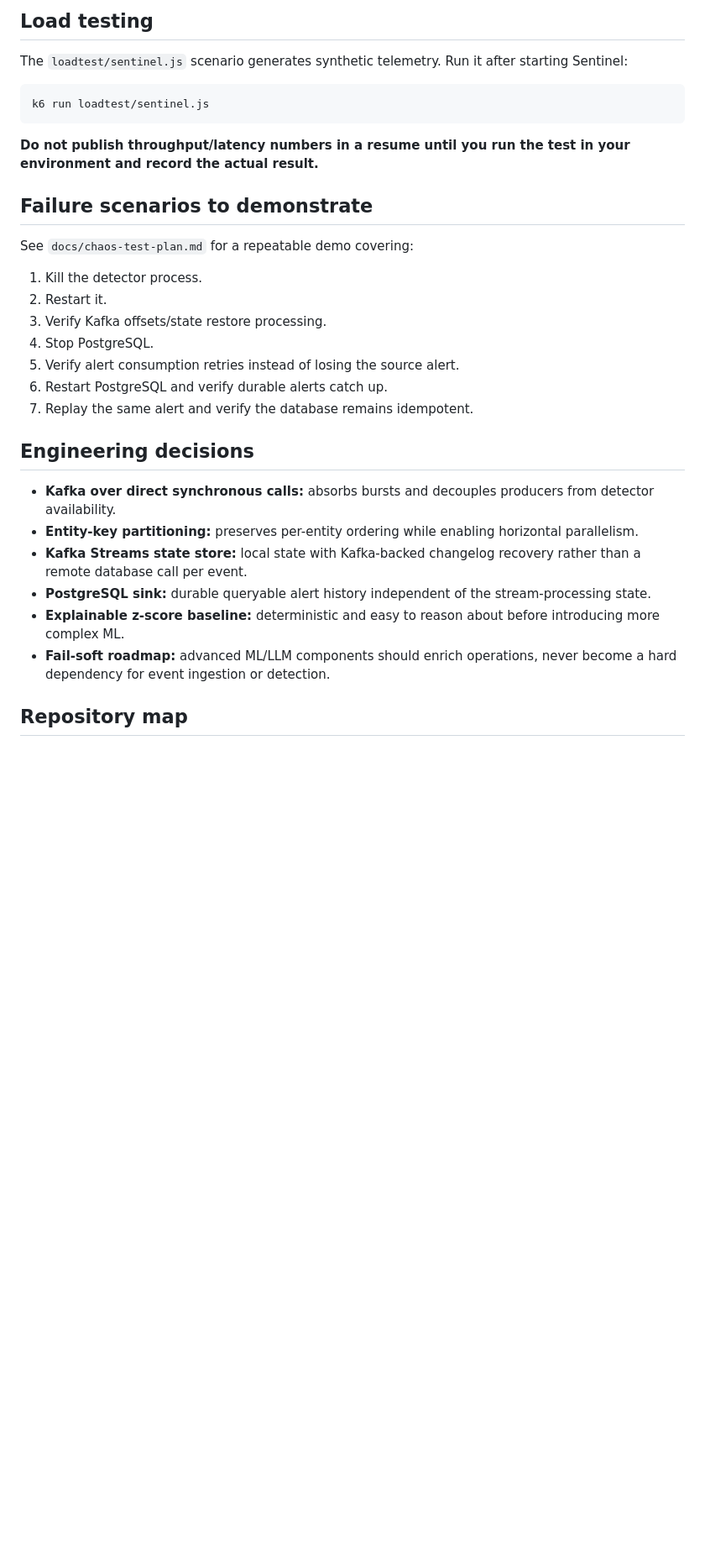
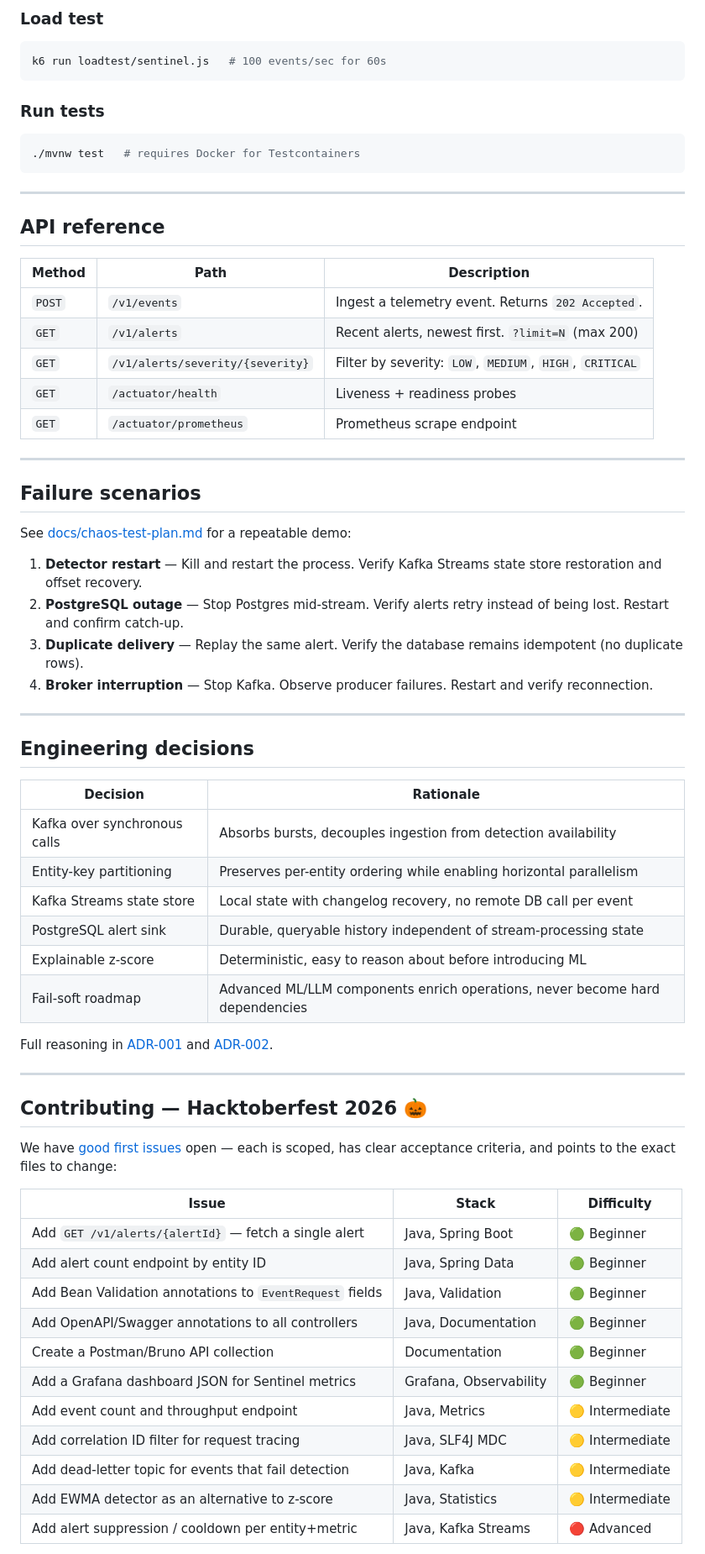
Before and after one commit to Aryashrestha2023/sentinel, a Markdown page: README.md, the part around one of its changes. Shown at 84% size. Drawn GitHub-style; blank space fills up the shorter version.

````diff
--- a/README.md
+++ b/README.md
@@ -153,33 +166,71 @@ curl http://localhost:8080/v1/alerts/severity/CRITICAL?limit=20
 
-## Load testing
-
-The `loadtest/sentinel.js` scenario generates synthetic telemetry. Run it after starting Sentinel:
+### Load test
 
 ```bash
-k6 run loadtest/sentinel.js
+k6 run loadtest/sentinel.js   # 100 events/sec for 60s
 ```
 
-**Do not publish throughput/latency numbers in a resume until you run the test in your environment and record the actual result.**
+### Run tests
 
-## Failure scenarios to demonstrate
+```bash
+./mvnw test   # requires Docker for Testcontainers
+```
 
-See `docs/chaos-test-plan.md` for a repeatable demo covering:
+---
 
-1. Kill the detector process.
-2. Restart it.
-3. Verify Kafka offsets/state restore processing.
-4. Stop PostgreSQL.
-5. Verify alert consumption retries instead of losing the source alert.
-6. Restart PostgreSQL and verify durable alerts catch up.
-7. Replay the same alert and verify the database remains idempotent.
+## API reference
+
+| Method | Path | Description |
+|---|---|---|
+| `POST` | `/v1/events` | Ingest a telemetry event. Returns `202 Accepted`. |
+| `GET` | `/v1/alerts` | Recent alerts, newest first. `?limit=N` (max 200) |
+| `GET` | `/v1/alerts/severity/{severity}` | Filter by severity: `LOW`, `MEDIUM`, `HIGH`, `CRITICAL` |
+| `GET` | `/actuator/health` | Liveness + readiness probes |
+| `GET` | `/actuator/prometheus` | Prometheus scrape endpoint |
+
+---
+
+## Failure scenarios
+
+See [docs/chaos-test-plan.md](docs/chaos-test-plan.md) for a repeatable demo:
+
+1. **Detector restart** — Kill and restart the process. Verify Kafka Streams state store restoration and offset recovery.
+2. **PostgreSQL outage** — Stop Postgres mid-stream. Verify alerts retry instead of being lost. Restart and confirm catch-up.
+3. **Duplicate delivery** — Replay the same alert. Verify the database remains idempotent (no duplicate rows).
+4. **Broker interruption** — Stop Kafka. Observe producer failures. Restart and verify reconnection.
+
+---
 
 ## Engineering decisions
 
-- **Kafka over direct synchronous calls:** absorbs bursts and decouples producers from detector availability.
-- **Entity-key partitioning:** preserves per-entity ordering while enabling horizontal parallelism.
-- **Kafka Streams state store:** local state with Kafka-backed changelog recovery rather than a remote database call per event.
-- **PostgreSQL sink:** durable queryable alert history independent of the stream-processing state.
-- **Explainable z-score baseline:** deterministic and easy to reason about before introducing more complex ML.
-- **Fail-soft roadmap:** advanced ML/LLM components should enrich operations, never become a hard dependency for event ingestion or detection.
+| Decision | Rationale |
+|---|---|
+| Kafka over synchronous calls | Absorbs bursts, decouples ingestion from detection availability |
+| Entity-key partitioning | Preserves per-entity ordering while enabling horizontal parallelism |
+| Kafka Streams state store | Local state with changelog recovery, no remote DB call per event |
+| PostgreSQL alert sink | Durable, queryable history independent of stream-processing state |
+| Explainable z-score | Deterministic, easy to reason about before introducing ML |
+| Fail-soft roadmap | Advanced ML/LLM components enrich operations, never become hard dependencies |
 
-## Repository map
+Full reasoning in [ADR-001](docs/adr-001-partitioning.md) and [ADR-002](docs/adr-002-state-management.md).
+
+---
+
+## Contributing — Hacktoberfest 2026 🎃
+
+We have [good first issues](https://github.com/taniyanandi/sentinel/issues?q=is%3Aissue+is%3Aopen+label%3A%22good+first+issue%22) open — each is scoped, has clear acceptance criteria, and points to the exact files to change:
+
+| Issue | Stack | Difficulty |
+|---|---|---|
+| Add `GET /v1/alerts/{alertId}` — fetch a single alert | Java, Spring Boot | 🟢 Beginner |
+| Add alert count endpoint by entity ID | Java, Spring Data | 🟢 Beginner |
+| Add Bean Validation annotations to `EventRequest` fields | Java, Validation | 🟢 Beginner |
+| Add OpenAPI/Swagger annotations to all controllers | Java, Documentation | 🟢 Beginner |
+| Create a Postman/Bruno API collection | Documentation | 🟢 Beginner |
+| Add a Grafana dashboard JSON for Sentinel metrics | Grafana, Observability | 🟢 Beginner |
+| Add event count and throughput endpoint | Java, Metrics | 🟡 Intermediate |
+| Add correlation ID filter for request tracing | Java, SLF4J MDC | 🟡 Intermediate |
+| Add dead-letter topic for events that fail detection | Java, Kafka | 🟡 Intermediate |
+| Add EWMA detector as an alternative to z-score | Java, Statistics | 🟡 Intermediate |
+| Add alert suppression / cooldown per entity+metric | Java, Kafka Streams | 🔴 Advanced |
+
````
Also changed, not shown: other parts of README.md (+134 -116 lines), CONTRIBUTING.md (added, +116 -0 lines).
